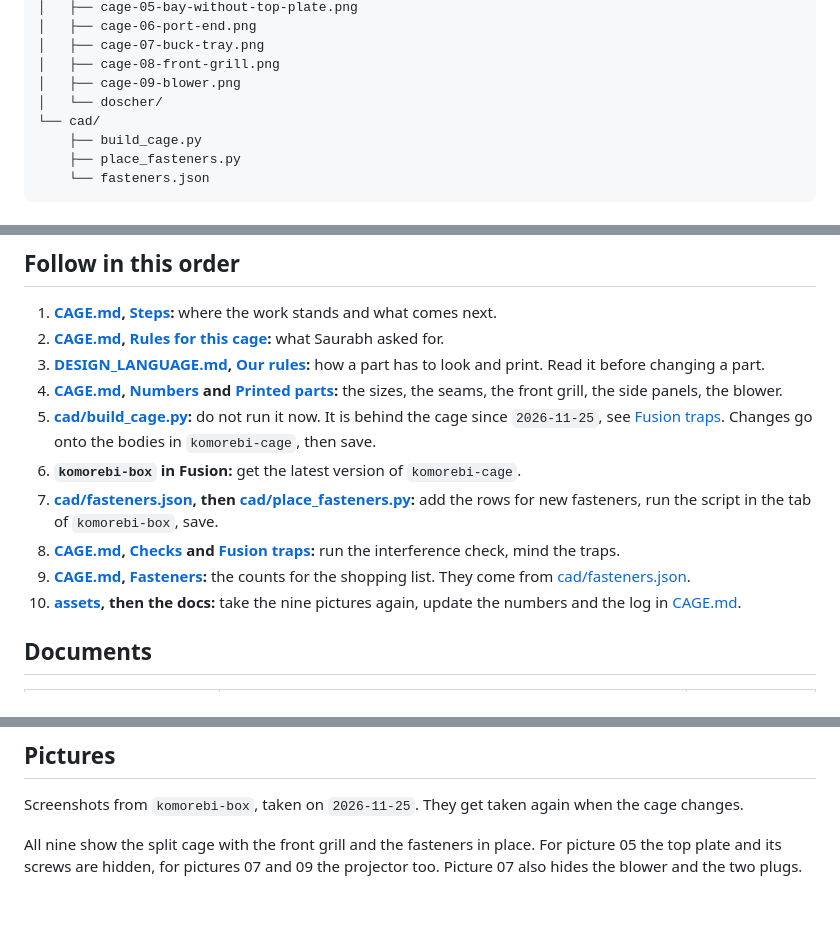
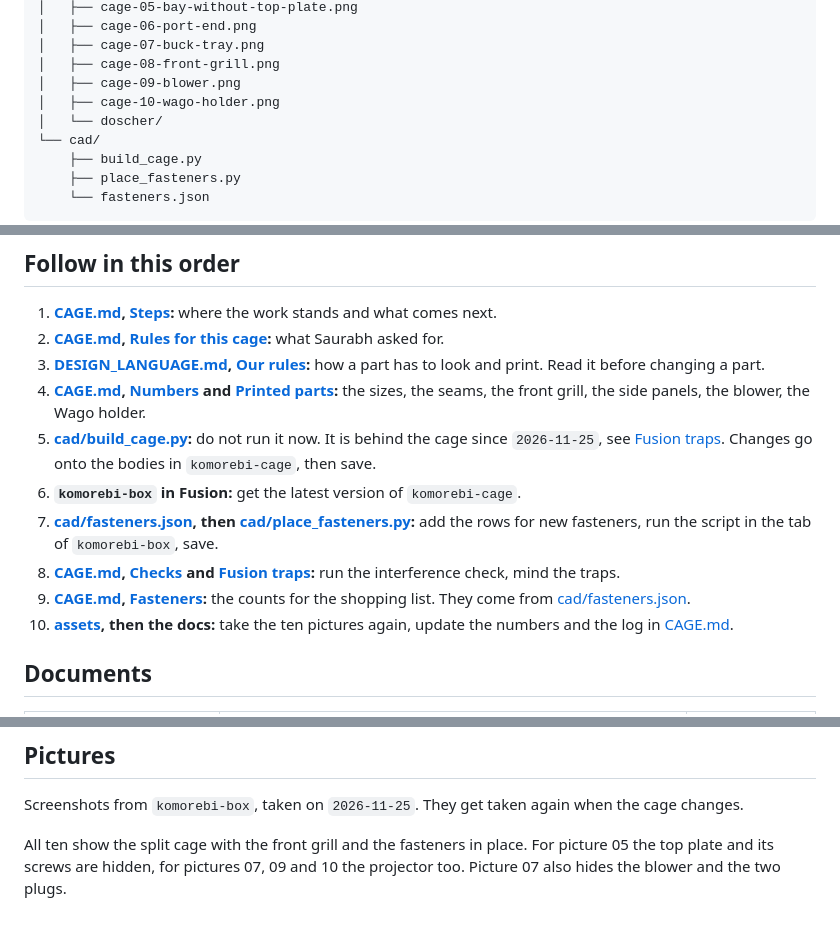
Before and after one commit to dattasaurabh82/pi_pico_komorebi_bokeh_stick, a Markdown page: enclosure/README.md, 3 parts joined by grey strips. Rendered like a GitHub page.

```diff
--- a/enclosure/README.md
+++ b/enclosure/README.md
@@ -19,6 +19,7 @@ enclosure/
 │   ├── cage-07-buck-tray.png
 │   ├── cage-08-front-grill.png
 │   ├── cage-09-blower.png
+│   ├── cage-10-wago-holder.png
 │   └── doscher/
 └── cad/
     ├── build_cage.py
@@ -34,13 +35,13 @@ enclosure/
 1. **[CAGE.md](CAGE.md), [Steps](CAGE.md#steps):** where the work stands and what comes next.
 2. **[CAGE.md](CAGE.md), [Rules for this cage](CAGE.md#rules-for-this-cage):** what Saurabh asked for.
 3. **[DESIGN_LANGUAGE.md](DESIGN_LANGUAGE.md), [Our rules](DESIGN_LANGUAGE.md#our-rules):** how a part has to look and print. Read it before changing a part.
-4. **[CAGE.md](CAGE.md), [Numbers](CAGE.md#numbers) and [Printed parts](CAGE.md#printed-parts):** the sizes, the seams, the front grill, the side panels, the blower.
+4. **[CAGE.md](CAGE.md), [Numbers](CAGE.md#numbers) and [Printed parts](CAGE.md#printed-parts):** the sizes, the seams, the front grill, the side panels, the blower, the Wago holder.
 5. **[cad/build_cage.py](cad/build_cage.py):** do not run it now. It is behind the cage since `2026-11-25`, see [Fusion traps](CAGE.md#fusion-traps). Changes go onto the bodies in `komorebi-cage`, then save.
 6. **`komorebi-box` in Fusion:** get the latest version of `komorebi-cage`.
 7. **[cad/fasteners.json](cad/fasteners.json), then [cad/place_fasteners.py](cad/place_fasteners.py):** add the rows for new fasteners, run the script in the tab of `komorebi-box`, save.
 8. **[CAGE.md](CAGE.md), [Checks](CAGE.md#checks) and [Fusion traps](CAGE.md#fusion-traps):** run the interference check, mind the traps.
 9. **[CAGE.md](CAGE.md), [Fasteners](CAGE.md#fasteners):** the counts for the shopping list. They come from [cad/fasteners.json](cad/fasteners.json).
-10. **[assets](assets), then the docs:** take the nine pictures again, update the numbers and the log in [CAGE.md](CAGE.md).
+10. **[assets](assets), then the docs:** take the ten pictures again, update the numbers and the log in [CAGE.md](CAGE.md).
 
 ## Documents
 
@@ -61,4 +62,4 @@ enclosure/
 
 Screenshots from `komorebi-box`, taken on `2026-11-25`. They get taken again when the cage changes.
 
-All nine show the split cage with the front grill and the fasteners in place. For picture 05 the top plate and its screws are hidden, for pictures 07 and 09 the projector too. Picture 07 also hides the blower and the two plugs.
+All ten show the split cage with the front grill and the fasteners in place. For picture 05 the top plate and its screws are hidden, for pictures 07, 09 and 10 the projector too. Picture 07 also hides the blower and the two plugs.
```
Also changed, not shown: other parts of enclosure/README.md (+3 -3 lines), enclosure/CAGE.md (+59 -19 lines), enclosure/DESIGN_LANGUAGE.md (+3 -2 lines), enclosure/assets/cage-04-top.png, enclosure/assets/cage-05-bay-without-top-plate.png, enclosure/assets/cage-06-port-end.png, enclosure/assets/cage-10-wago-holder.png (added), 1 other file.
